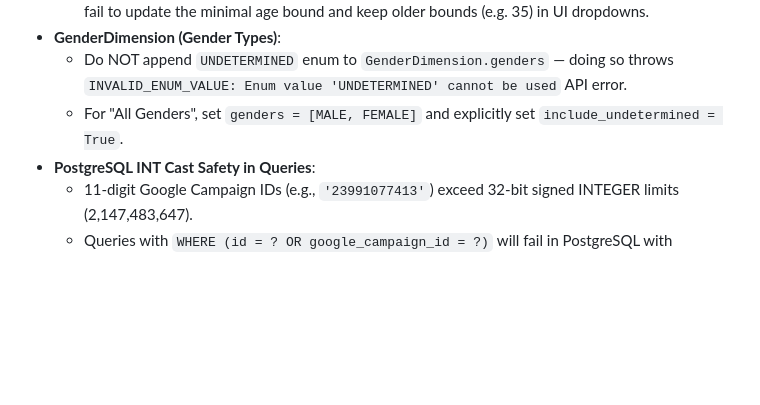
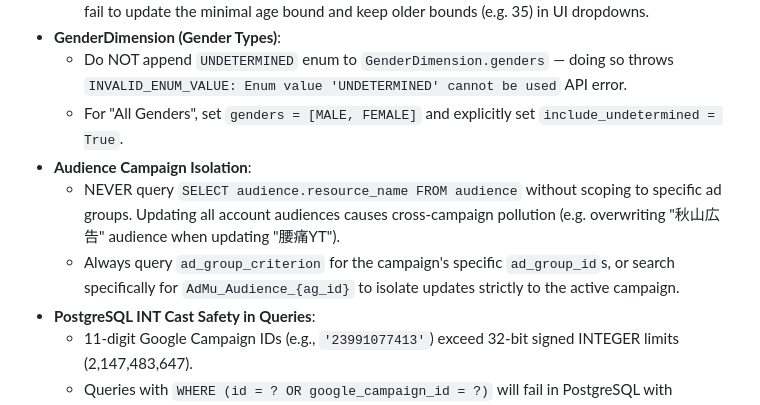
Before and after one commit to seitaimichibiki-cpu/admu-saas, a Markdown page: .agents/AGENTS.md, the part around the change. Drawn GitHub-style; blank space fills up the shorter version.

Commit message:
docs: AGENTS.mdにAudienceのキャンペーン間独立制御ナレッジを保存

```diff
--- a/.agents/AGENTS.md
+++ b/.agents/AGENTS.md
@@ -95,6 +95,9 @@
 * **GenderDimension (Gender Types)**:
   * Do NOT append `UNDETERMINED` enum to `GenderDimension.genders` — doing so throws `INVALID_ENUM_VALUE: Enum value 'UNDETERMINED' cannot be used` API error.
   * For "All Genders", set `genders = [MALE, FEMALE]` and explicitly set `include_undetermined = True`.
+* **Audience Campaign Isolation**:
+  * NEVER query `SELECT audience.resource_name FROM audience` without scoping to specific ad groups. Updating all account audiences causes cross-campaign pollution (e.g. overwriting "秋山広告" audience when updating "腰痛YT").
+  * Always query `ad_group_criterion` for the campaign's specific `ad_group_id`s, or search specifically for `AdMu_Audience_{ag_id}` to isolate updates strictly to the active campaign.
 * **PostgreSQL INT Cast Safety in Queries**:
   * 11-digit Google Campaign IDs (e.g., `'23991077413'`) exceed 32-bit signed INTEGER limits (2,147,483,647).
   * Queries with `WHERE (id = ? OR google_campaign_id = ?)` will fail in PostgreSQL with `NumericValueOutOfRange` if passed an 11-digit string for `id`.
```
